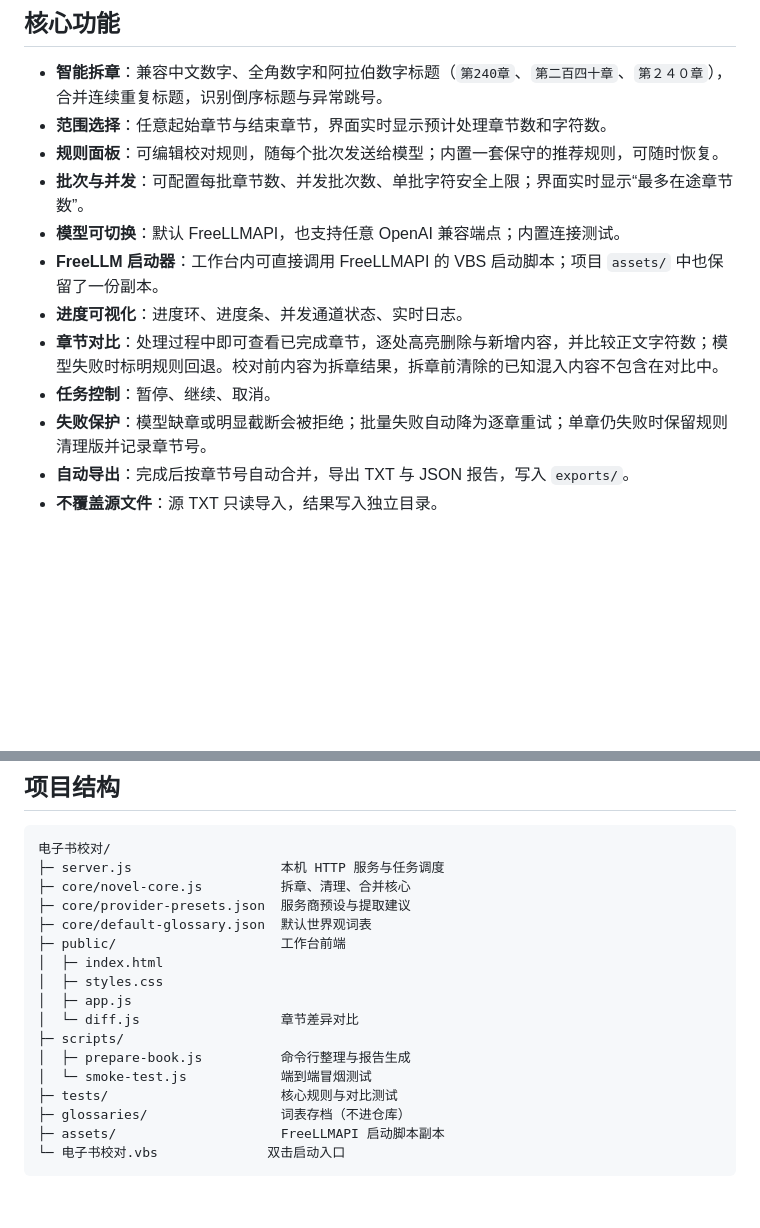
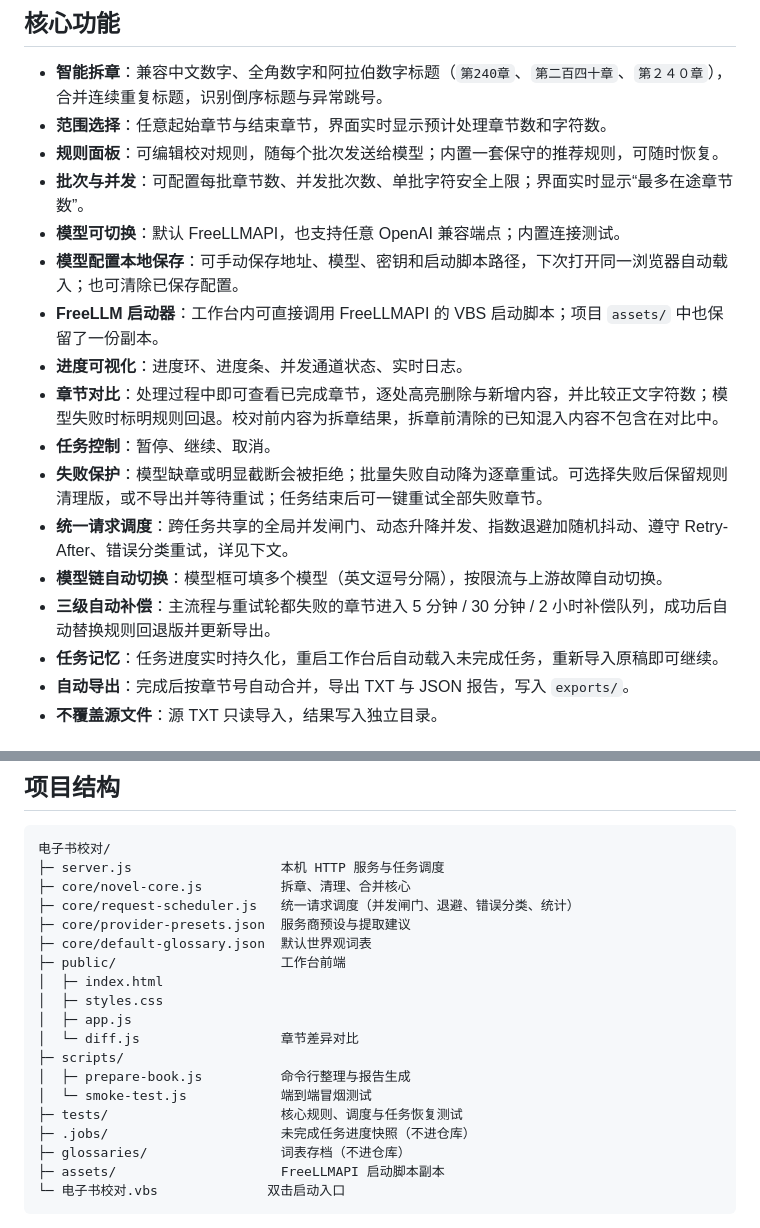
Before and after one commit to wu0ming/ebook-proofreading, a Markdown page: README.md, 2 parts joined by grey strips. Rendered like a GitHub page; blank space fills up the shorter version.

```diff
--- a/README.md
+++ b/README.md
@@ -28,11 +28,16 @@
 - **规则面板**：可编辑校对规则，随每个批次发送给模型；内置一套保守的推荐规则，可随时恢复。
 - **批次与并发**：可配置每批章节数、并发批次数、单批字符安全上限；界面实时显示“最多在途章节数”。
 - **模型可切换**：默认 FreeLLMAPI，也支持任意 OpenAI 兼容端点；内置连接测试。
+- **模型配置本地保存**：可手动保存地址、模型、密钥和启动脚本路径，下次打开同一浏览器自动载入；也可清除已保存配置。
 - **FreeLLM 启动器**：工作台内可直接调用 FreeLLMAPI 的 VBS 启动脚本；项目 `assets/` 中也保留了一份副本。
 - **进度可视化**：进度环、进度条、并发通道状态、实时日志。
 - **章节对比**：处理过程中即可查看已完成章节，逐处高亮删除与新增内容，并比较正文字符数；模型失败时标明规则回退。校对前内容为拆章结果，拆章前清除的已知混入内容不包含在对比中。
 - **任务控制**：暂停、继续、取消。
-- **失败保护**：模型缺章或明显截断会被拒绝；批量失败自动降为逐章重试；单章仍失败时保留规则清理版并记录章节号。
+- **失败保护**：模型缺章或明显截断会被拒绝；批量失败自动降为逐章重试。可选择失败后保留规则清理版，或不导出并等待重试；任务结束后可一键重试全部失败章节。
+- **统一请求调度**：跨任务共享的全局并发闸门、动态升降并发、指数退避加随机抖动、遵守 Retry-After、错误分类重试，详见下文。
+- **模型链自动切换**：模型框可填多个模型（英文逗号分隔），按限流与上游故障自动切换。
+- **三级自动补偿**：主流程与重试轮都失败的章节进入 5 分钟 / 30 分钟 / 2 小时补偿队列，成功后自动替换规则回退版并更新导出。
+- **任务记忆**：任务进度实时持久化，重启工作台后自动载入未完成任务，重新导入原稿即可继续。
 - **自动导出**：完成后按章节号自动合并，导出 TXT 与 JSON 报告，写入 `exports/`。
 - **不覆盖源文件**：源 TXT 只读导入，结果写入独立目录。
 
@@ -148,6 +171,7 @@ node server.js
 电子书校对/
 ├─ server.js                   本机 HTTP 服务与任务调度
 ├─ core/novel-core.js          拆章、清理、合并核心
+├─ core/request-scheduler.js   统一请求调度（并发闸门、退避、错误分类、统计）
 ├─ core/provider-presets.json  服务商预设与提取建议
 ├─ core/default-glossary.json  默认世界观词表
 ├─ public/                     工作台前端
@@ -158,7 +182,8 @@ node server.js
 ├─ scripts/
 │  ├─ prepare-book.js          命令行整理与报告生成
 │  └─ smoke-test.js            端到端冒烟测试
-├─ tests/                      核心规则与对比测试
+├─ tests/                      核心规则、调度与任务恢复测试
+├─ .jobs/                      未完成任务进度快照（不进仓库）
 ├─ glossaries/                 词表存档（不进仓库）
 ├─ assets/                     FreeLLMAPI 启动脚本副本
 └─ 电子书校对.vbs              双击启动入口
```
Also changed, not shown: other parts of README.md (+21 -3 lines).
